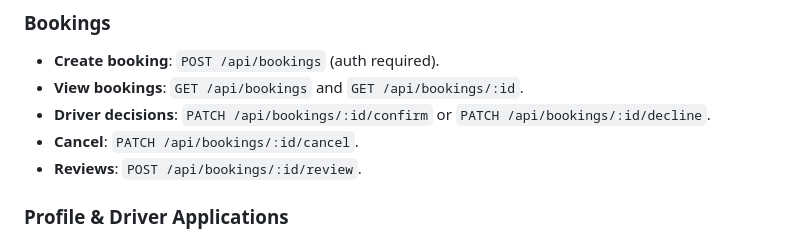
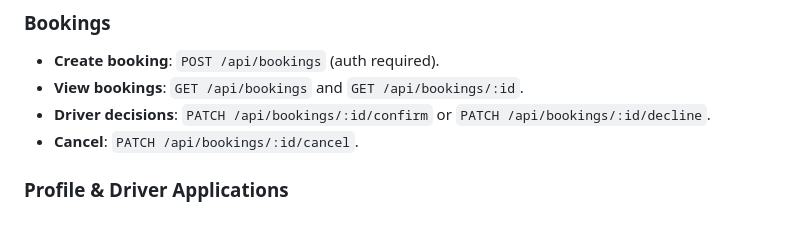
Before and after one commit to TejaswiAmatya/Campus-Ride, a Markdown page: project/CLAUDE.md, the part around the change. Rendered like a GitHub page.

Commit message:
chore: remove reviews endpoint from bookings documentation

```diff
--- a/project/CLAUDE.md
+++ b/project/CLAUDE.md
@@ -129,7 +129,6 @@ Key models: `User`, `DriverProfile` (licence, vehicle JSON, status, approvedAt),
 - **View bookings**: `GET /api/bookings` and `GET /api/bookings/:id`.
 - **Driver decisions**: `PATCH /api/bookings/:id/confirm` or `PATCH /api/bookings/:id/decline`.
 - **Cancel**: `PATCH /api/bookings/:id/cancel`.
-- **Reviews**: `POST /api/bookings/:id/review`.
 
 ### Profile & Driver Applications
 
```
